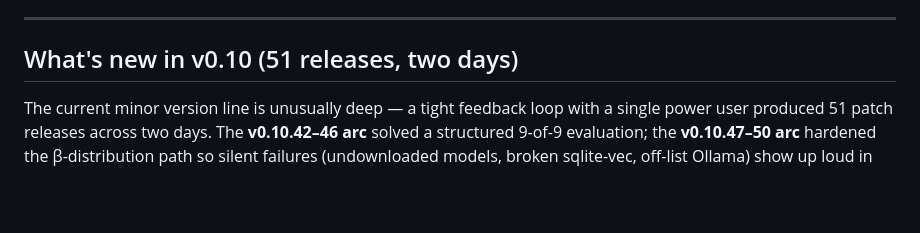
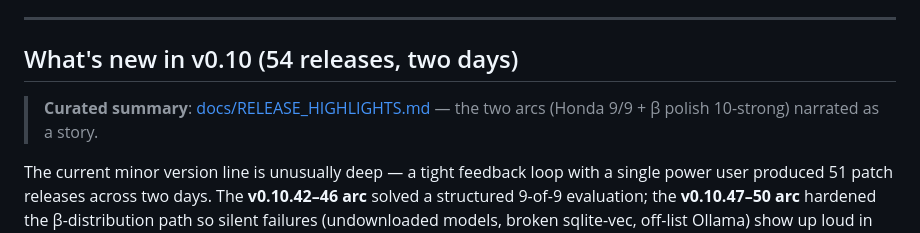
Before and after one commit to Marine923/bunshin-ai, a Markdown page: README.md, the part around the change. Drawn GitHub-style; blank space fills up the shorter version.

```diff
--- a/README.md
+++ b/README.md
@@ -225,7 +225,9 @@ OCR on the photo set recovered, among other things, an entire DJI T25P quote she
 
 ---
 
-## What's new in v0.10 (51 releases, two days)
+## What's new in v0.10 (54 releases, two days)
+
+> **Curated summary**: [docs/RELEASE_HIGHLIGHTS.md](docs/RELEASE_HIGHLIGHTS.md) — the two arcs (Honda 9/9 + β polish 10-strong) narrated as a story.
 
 The current minor version line is unusually deep — a tight feedback
 loop with a single power user produced 51 patch releases across two
```
Also changed, not shown: docs/RELEASE_HIGHLIGHTS.md (added, +71 -0 lines).
